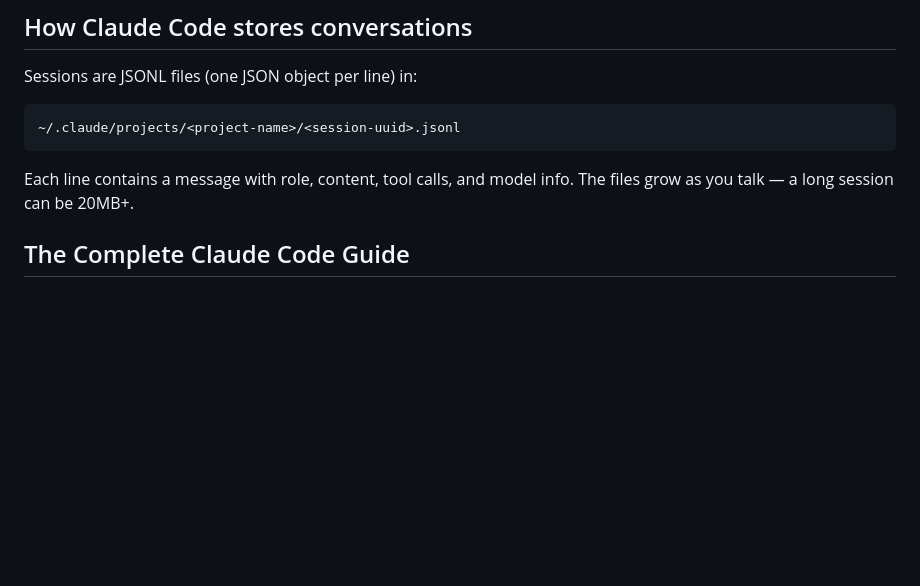
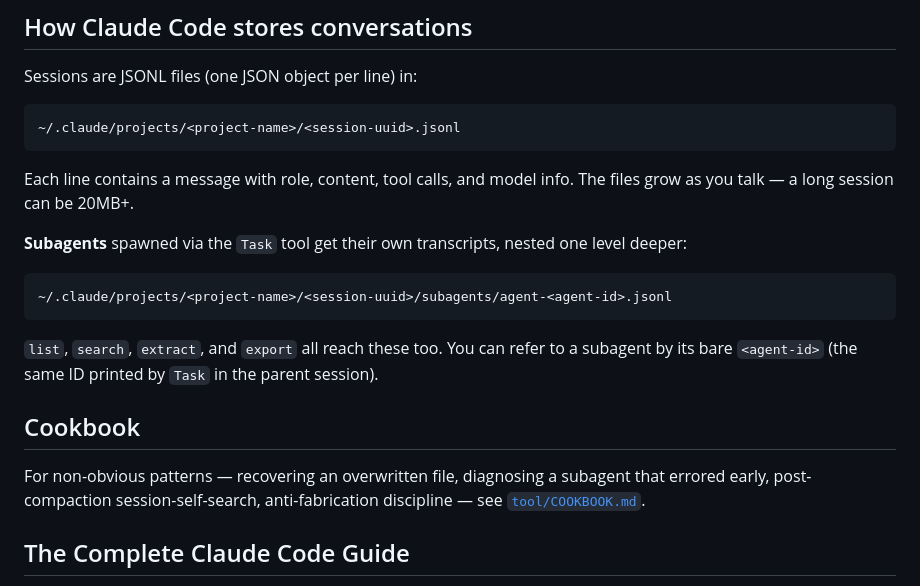
Before and after one commit to holbizmetrics/claude-code-guide, a Markdown page: README.md, the part around the change. GitHub-like rendering; blank space fills up the shorter version.

````diff
--- a/README.md
+++ b/README.md
@@ -241,6 +241,18 @@ Sessions are JSONL files (one JSON object per line) in:
 
 Each line contains a message with role, content, tool calls, and model info. The files grow as you talk — a long session can be 20MB+.
 
+**Subagents** spawned via the `Task` tool get their own transcripts, nested one level deeper:
+
+```
+~/.claude/projects/<project-name>/<session-uuid>/subagents/agent-<agent-id>.jsonl
+```
+
+`list`, `search`, `extract`, and `export` all reach these too. You can refer to a subagent by its bare `<agent-id>` (the same ID printed by `Task` in the parent session).
+
+## Cookbook
+
+For non-obvious patterns — recovering an overwritten file, diagnosing a subagent that errored early, post-compaction session-self-search, anti-fabrication discipline — see [`tool/COOKBOOK.md`](tool/COOKBOOK.md).
+
 ## The Complete Claude Code Guide
 
 This repo also hosts [The Complete Claude Code Guide](https://holbizmetrics.github.io/claude-code-guide/) — 50+ sections covering installation, hooks, memory, subagents, skills, MCP, YOLO mode, Android/Termux, and more.
````
Also changed, not shown: tool/COOKBOOK.md (added, +136 -0 lines).
